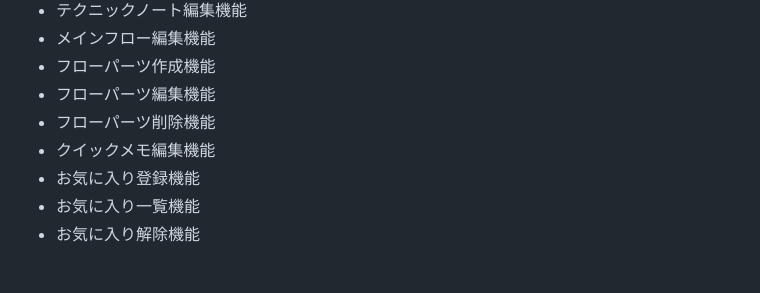
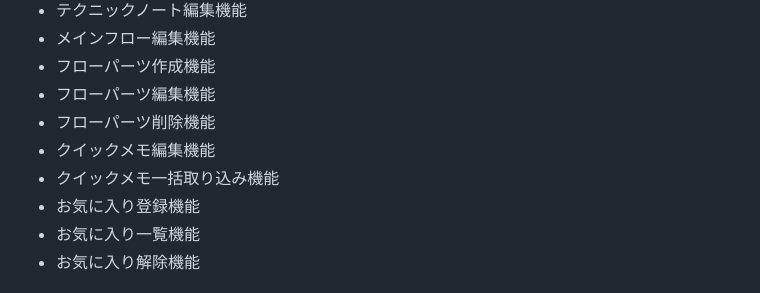
Before and after one commit to m-deura/bjj_flow_tracker, a Markdown page: README.md, the part around the change. Drawn GitHub-style.

Commit message:
update: 記載が漏れていた「クイックメモ一括取り込み機能」を追記

```diff
--- a/README.md
+++ b/README.md
@@ -53,6 +53,7 @@ Flowque（Flow + Technique）は、ブラジリアン柔術の練習メモを”
 - フローパーツ編集機能
 - フローパーツ削除機能
 - クイックメモ編集機能
+- クイックメモ一括取り込み機能
 - お気に入り登録機能
 - お気に入り一覧機能
 - お気に入り解除機能
```
